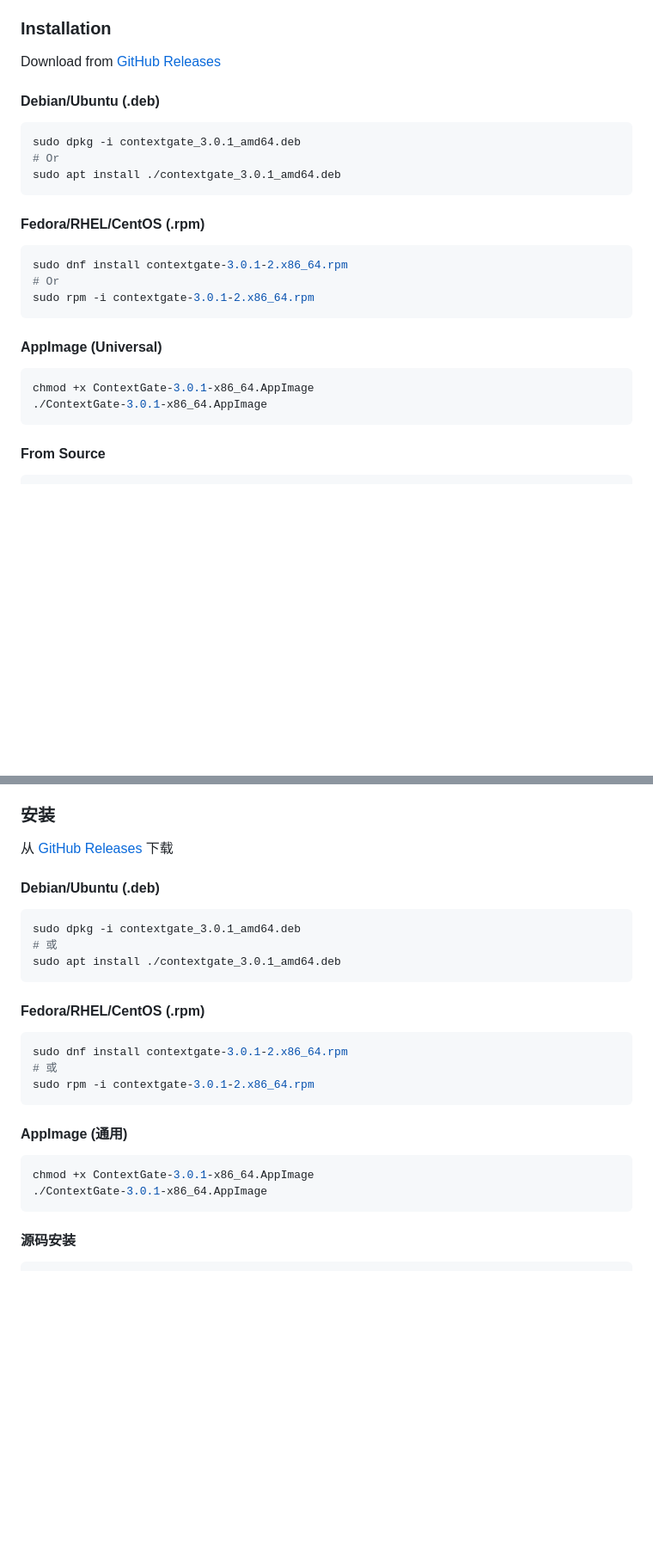
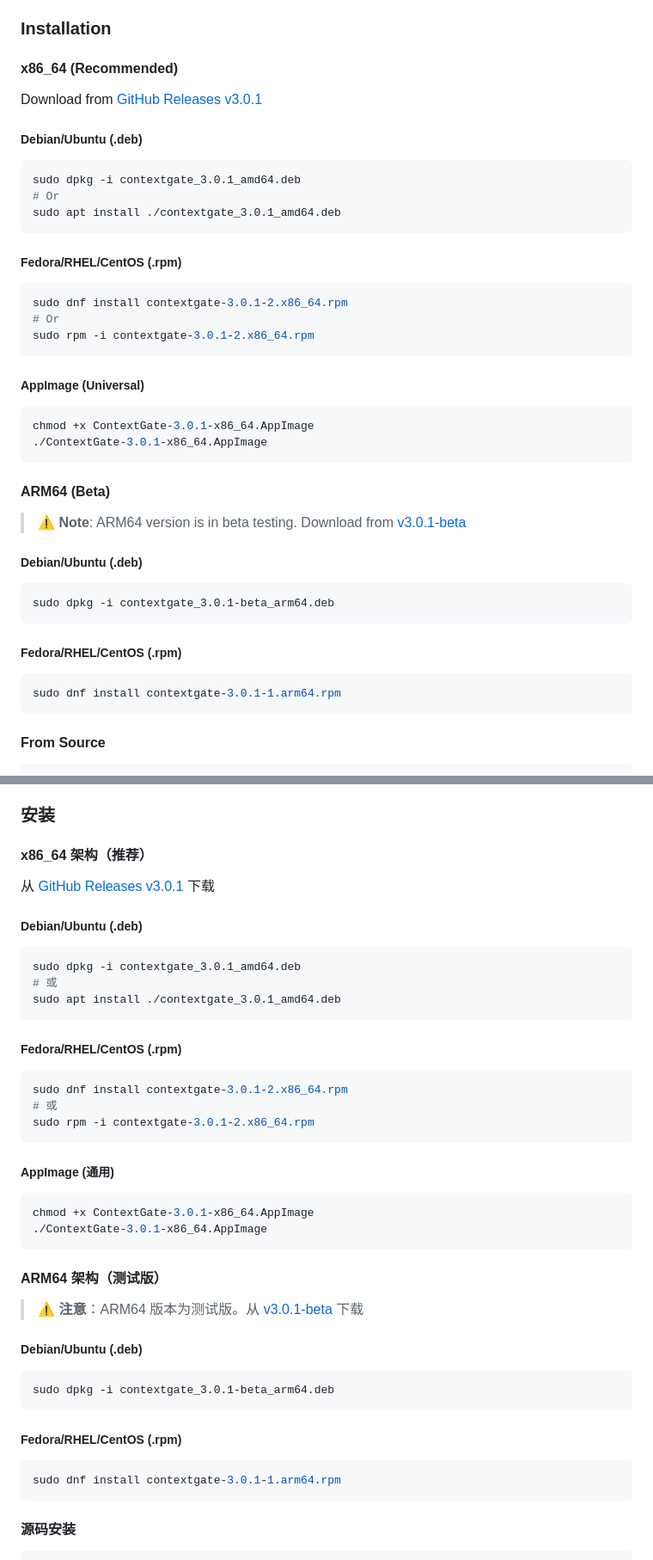
Before and after one commit to 2048lr/ContextGate, a Markdown page: README.md, 2 parts joined by grey strips. Shown at 86% size. Rendered like a GitHub page; blank space fills up the shorter version.

Commit message:
Update README with ARM64 beta version info

````diff
--- a/README.md
+++ b/README.md
@@ -36,9 +36,11 @@ ContextGate is a powerful AI context management and API proxy system designed to
 
 ### Installation
 
-Download from [GitHub Releases](https://github.com/2048lr/ContextGate/releases/tag/v3.0.1)
+#### x86_64 (Recommended)
 
-#### Debian/Ubuntu (.deb)
+Download from [GitHub Releases v3.0.1](https://github.com/2048lr/ContextGate/releases/tag/v3.0.1)
+
+##### Debian/Ubuntu (.deb)
 
 ```bash
 sudo dpkg -i contextgate_3.0.1_amd64.deb
@@ -46,7 +48,7 @@ sudo dpkg -i contextgate_3.0.1_amd64.deb
 sudo apt install ./contextgate_3.0.1_amd64.deb
 ```
 
-#### Fedora/RHEL/CentOS (.rpm)
+##### Fedora/RHEL/CentOS (.rpm)
 
 ```bash
 sudo dnf install contextgate-3.0.1-2.x86_64.rpm
@@ -54,11 +56,27 @@ sudo dnf install contextgate-3.0.1-2.x86_64.rpm
 sudo rpm -i contextgate-3.0.1-2.x86_64.rpm
 ```
 
-#### AppImage (Universal)
+##### AppImage (Universal)
 
 ```bash
 chmod +x ContextGate-3.0.1-x86_64.AppImage
 ./ContextGate-3.0.1-x86_64.AppImage
+```
+
+#### ARM64 (Beta)
+
+> ⚠️ **Note**: ARM64 version is in beta testing. Download from [v3.0.1-beta](https://github.com/2048lr/ContextGate/releases/tag/v3.0.1-beta)
+
+##### Debian/Ubuntu (.deb)
+
+```bash
+sudo dpkg -i contextgate_3.0.1-beta_arm64.deb
+```
+
+##### Fedora/RHEL/CentOS (.rpm)
+
+```bash
+sudo dnf install contextgate-3.0.1-1.arm64.rpm
 ```
 
 #### From Source
@@ -159,9 +181,11 @@ ContextGate 是一个强大的 AI 上下文管理和 API 代理系统，旨在
 
 ### 安装
 
-从 [GitHub Releases](https://github.com/2048lr/ContextGate/releases/tag/v3.0.1) 下载
+#### x86_64 架构（推荐）
 
-#### Debian/Ubuntu (.deb)
+从 [GitHub Releases v3.0.1](https://github.com/2048lr/ContextGate/releases/tag/v3.0.1) 下载
+
+##### Debian/Ubuntu (.deb)
 
 ```bash
 sudo dpkg -i contextgate_3.0.1_amd64.deb
@@ -169,7 +193,7 @@ sudo dpkg -i contextgate_3.0.1_amd64.deb
 sudo apt install ./contextgate_3.0.1_amd64.deb
 ```
 
-#### Fedora/RHEL/CentOS (.rpm)
+##### Fedora/RHEL/CentOS (.rpm)
 
 ```bash
 sudo dnf install contextgate-3.0.1-2.x86_64.rpm
@@ -177,11 +201,27 @@ sudo dnf install contextgate-3.0.1-2.x86_64.rpm
 sudo rpm -i contextgate-3.0.1-2.x86_64.rpm
 ```
 
-#### AppImage (通用)
+##### AppImage (通用)
 
 ```bash
 chmod +x ContextGate-3.0.1-x86_64.AppImage
 ./ContextGate-3.0.1-x86_64.AppImage
+```
+
+#### ARM64 架构（测试版）
+
+> ⚠️ **注意**：ARM64 版本为测试版。从 [v3.0.1-beta](https://github.com/2048lr/ContextGate/releases/tag/v3.0.1-beta) 下载
+
+##### Debian/Ubuntu (.deb)
+
+```bash
+sudo dpkg -i contextgate_3.0.1-beta_arm64.deb
+```
+
+##### Fedora/RHEL/CentOS (.rpm)
+
+```bash
+sudo dnf install contextgate-3.0.1-1.arm64.rpm
 ```
 
 #### 源码安装
````
Also changed, not shown: other parts of README.md (+8 -0 lines).
